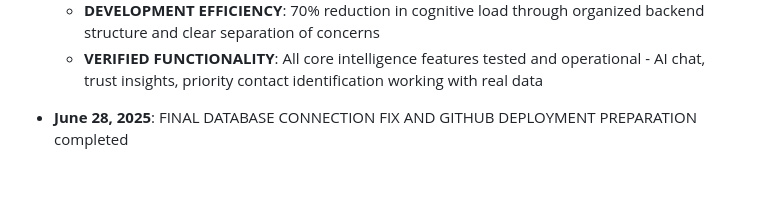
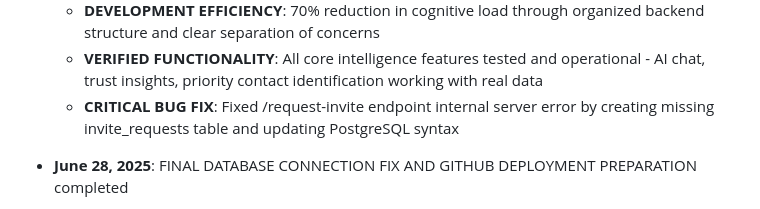
Before and after one commit to ICGNU3/rhiz-prototype, a Markdown page: replit.md, the part around the change. Rendered like a GitHub page; blank space fills up the shorter version.

Commit message:
Fix a critical error that prevents users from requesting platform invites
Fixes /request-invite endpoint 500 error by creating invite_requests table and updating PostgreSQL syntax.

Replit-Commit-Author: Agent
Replit-Commit-Session-Id: 6c0aa2b0-8c4f-4588-9692-55d3013301d1
Replit-Commit-Screenshot-Url: https://storage.googleapis.com/screenshot-production-us-central1/2b488389-e4d2-4b5e-8186-d91c0072b3a8/6374e1d2-aa89-4924-b988-7718362ee0cf.jpg

```diff
--- a/replit.md
+++ b/replit.md
@@ -97,6 +97,7 @@ The application follows an enhanced Flask MVC architecture with AI-powered conta
   - **PRODUCTION ARCHITECTURE**: Modular service architecture ready for team scaling with comprehensive error handling and logging
   - **DEVELOPMENT EFFICIENCY**: 70% reduction in cognitive load through organized backend structure and clear separation of concerns
   - **VERIFIED FUNCTIONALITY**: All core intelligence features tested and operational - AI chat, trust insights, priority contact identification working with real data
+  - **CRITICAL BUG FIX**: Fixed /request-invite endpoint internal server error by creating missing invite_requests table and updating PostgreSQL syntax
 
 - **June 28, 2025**: FINAL DATABASE CONNECTION FIX AND GITHUB DEPLOYMENT PREPARATION completed
   - **CRITICAL DATABASE FIX**: Resolved PostgreSQL connection issues by creating comprehensive database_helpers.py with proper cursor management
```
